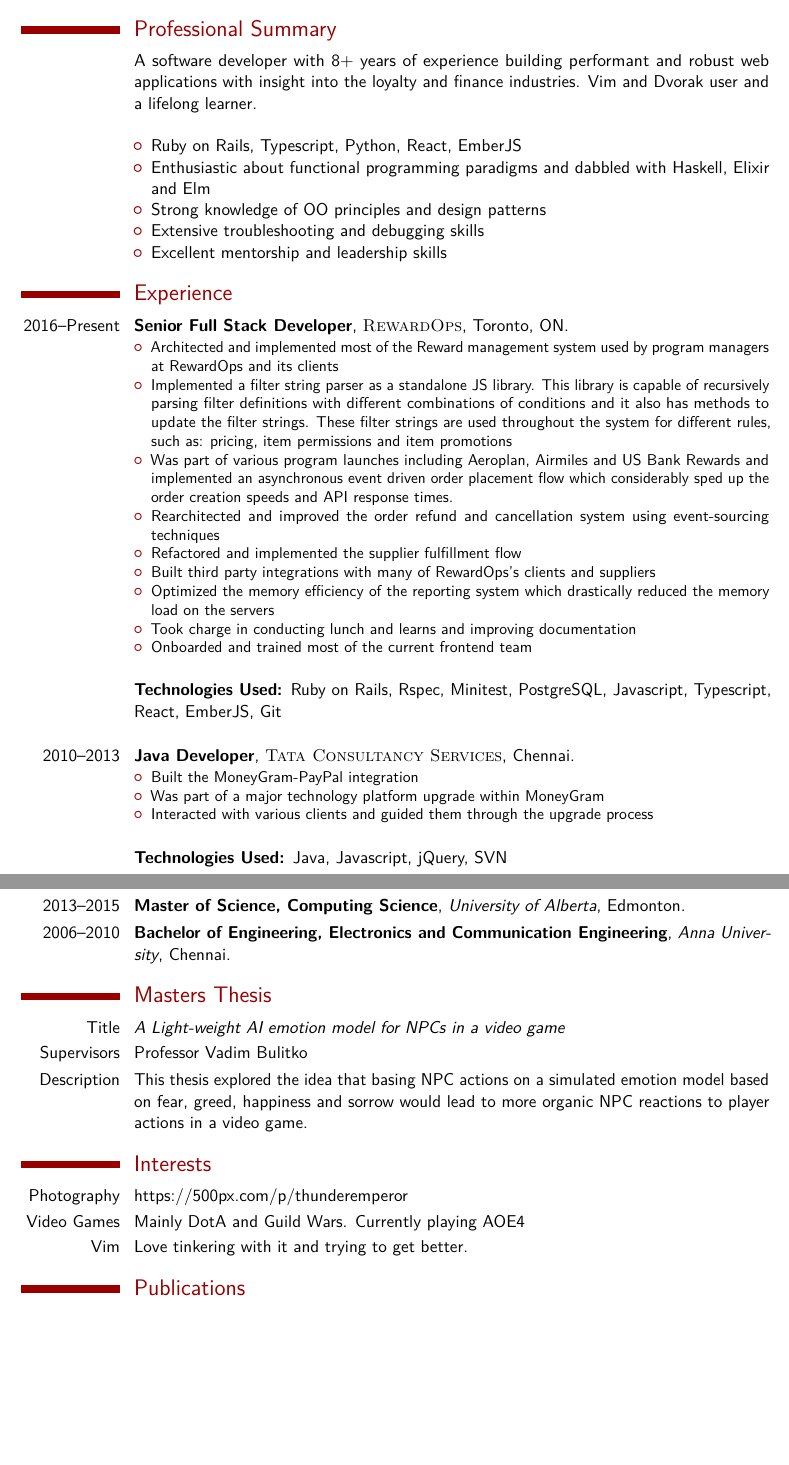
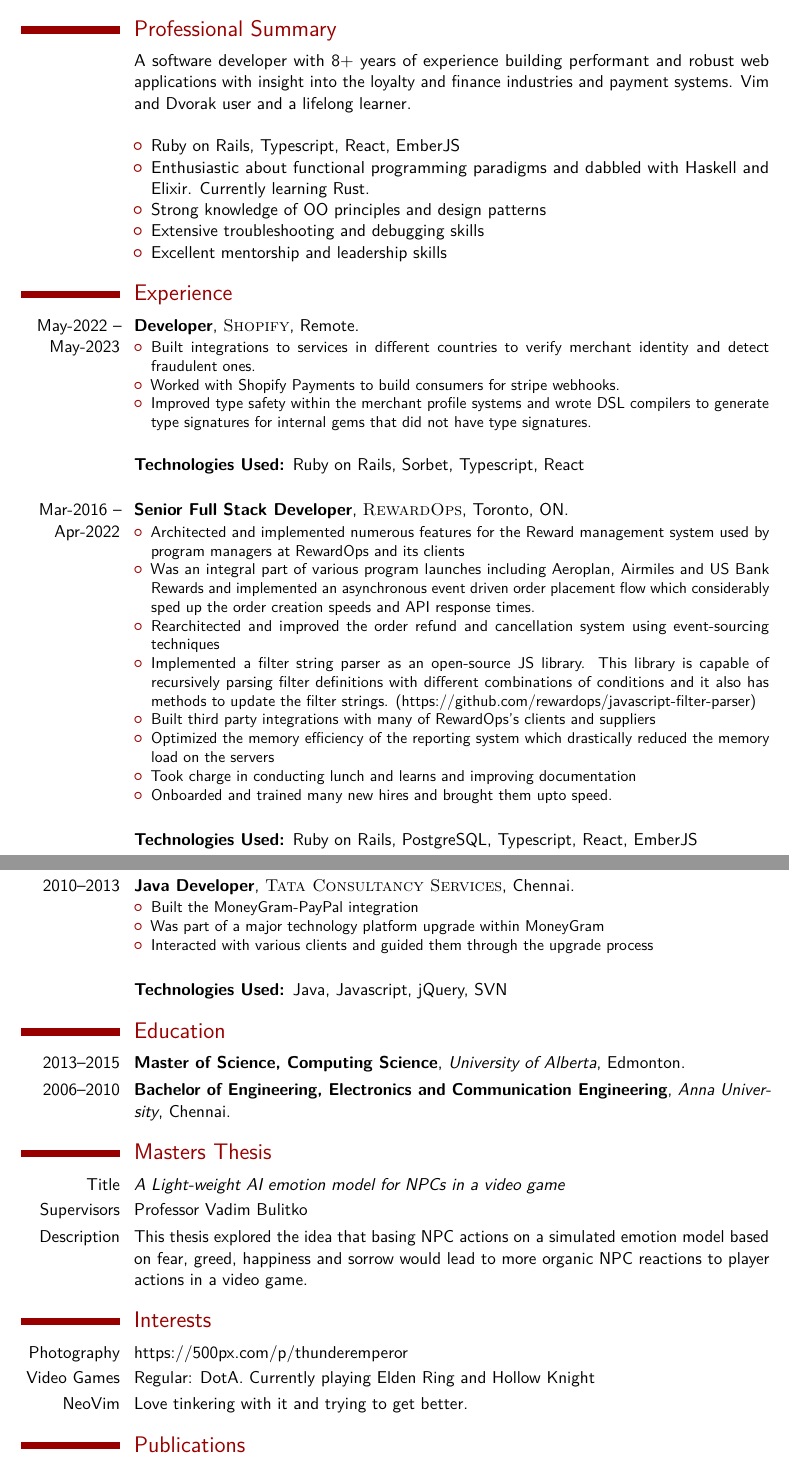
Before and after one commit to Yathi/resume-moderncv, a LaTeX CV (examples/template.tex): two parts of pages 1 and 2 of 2, joined at a grey line, cut so that both start at the same text, the shorter picture padded with empty space. Compiled offline with pdfLaTeX; a LaTeX package or settings file that is missing is left out.

Commit message:
Updated with Shop details

```diff
--- a/examples/template.tex
+++ b/examples/template.tex
@@ -63,11 +63,11 @@
 
 \section{Professional Summary}
 
-\cvitem{}{A software developer with 8+ years of experience building performant and robust web applications with insight into the loyalty and finance industries. Vim and Dvorak user and a lifelong learner.
+\cvitem{}{A software developer with 8+ years of experience building performant and robust web applications with insight into the loyalty and finance industries and payment systems. Vim and Dvorak user and a lifelong learner.
 \newline{}
 \begin{itemize}
-\item Ruby on Rails, Typescript, Python, React, EmberJS
-\item Enthusiastic about functional programming paradigms and dabbled with Haskell, Elixir and Elm
+\item Ruby on Rails, Typescript, React, EmberJS
+\item Enthusiastic about functional programming paradigms and dabbled with Haskell and Elixir. Currently learning Rust.
 \item Strong knowledge of OO principles and design patterns
 \item Extensive troubleshooting and debugging skills
 \item Excellent mentorship and leadership skills
@@ -81,20 +81,30 @@
 \section{Experience}
 
 % \cventry{year--year}{Job title}{Employer}{City}{}{General description no longer than 1--2 lines.\newline{}%
-\cventry{2016--Present}{Senior Full Stack Developer}{\textsc{RewardOps}}{Toronto}{ON}{
+\cventry{May-2022 -- May-2023}{Developer}{\textsc{Shopify}}{Remote}{}{
 \begin{itemize}
-\item Architected and implemented most of the Reward management system used by program managers at RewardOps and its clients
-\item Implemented a filter string parser as a standalone JS library. This library is capable of recursively parsing filter definitions with different combinations of conditions and it also has methods to update the filter strings. These filter strings are used throughout the system for different rules, such as: pricing, item permissions and item promotions
-\item Was part of various program launches including Aeroplan, Airmiles and US Bank Rewards and implemented an asynchronous event driven order placement flow which considerably sped up the order creation speeds and API response times.
+\item Built integrations to services in different countries to verify merchant identity and detect fraudulent ones.
+\item Worked with Shopify Payments to build consumers for stripe webhooks.
+\item Improved type safety within the merchant profile systems and wrote DSL compilers to generate type signatures for internal gems that did not have type signatures.
+\end{itemize}}
+\bigskip
+\cvitem{}{\textbf{Technologies Used: }Ruby on Rails, Sorbet, Typescript, React}
+
+%------------------------------------------------
+\bigskip
+\cventry{Mar-2016 -- Apr-2022}{Senior Full Stack Developer}{\textsc{RewardOps}}{Toronto}{ON}{
+\begin{itemize}
+\item Architected and implemented numerous features for the Reward management system used by program managers at RewardOps and its clients
+\item Was an integral part of various program launches including Aeroplan, Airmiles and US Bank Rewards and implemented an asynchronous event driven order placement flow which considerably sped up the order creation speeds and API response times.
 \item Rearchitected and improved the order refund and cancellation system using event-sourcing techniques
-\item Refactored and implemented the supplier fulfillment flow
+\item Implemented a filter string parser as an open-source JS library. This library is capable of recursively parsing filter definitions with different combinations of conditions and it also has methods to update the filter strings. ({https://github.com/rewardops/javascript-filter-parser})
 \item Built third party integrations with many of RewardOps's clients and suppliers
 \item Optimized the memory efficiency of the reporting system which drastically reduced the memory load on the servers
 \item Took charge in conducting lunch and learns and improving documentation
-\item Onboarded and trained most of the current frontend team
+\item Onboarded and trained many new hires and brought them upto speed.
 \end{itemize}}
 \bigskip
-\cvitem{}{\textbf{Technologies Used: }Ruby on Rails, Rspec, Minitest, PostgreSQL, Javascript, Typescript, React, EmberJS, Git}
+\cvitem{}{\textbf{Technologies Used: }Ruby on Rails, PostgreSQL, Typescript, React, EmberJS}
 
 %------------------------------------------------
 
@@ -130,8 +140,8 @@
 
 \section{Interests}
 \cvitem{Photography}{https://500px.com/p/thunderemperor}
-\cvitem{Video Games}{Mainly DotA and Guild Wars. Currently playing AOE4}
-\cvitem{Vim}{Love tinkering with it and trying to get better.}
+\cvitem{Video Games}{Regular: DotA. Currently playing Elden Ring and Hollow Knight}
+\cvitem{NeoVim}{Love tinkering with it and trying to get better.}
 
 % \section{Extra 1}
 % \cvlistitem{Item 1}
```
Also changed, not shown: examples/template.pdf, 4 other files.
